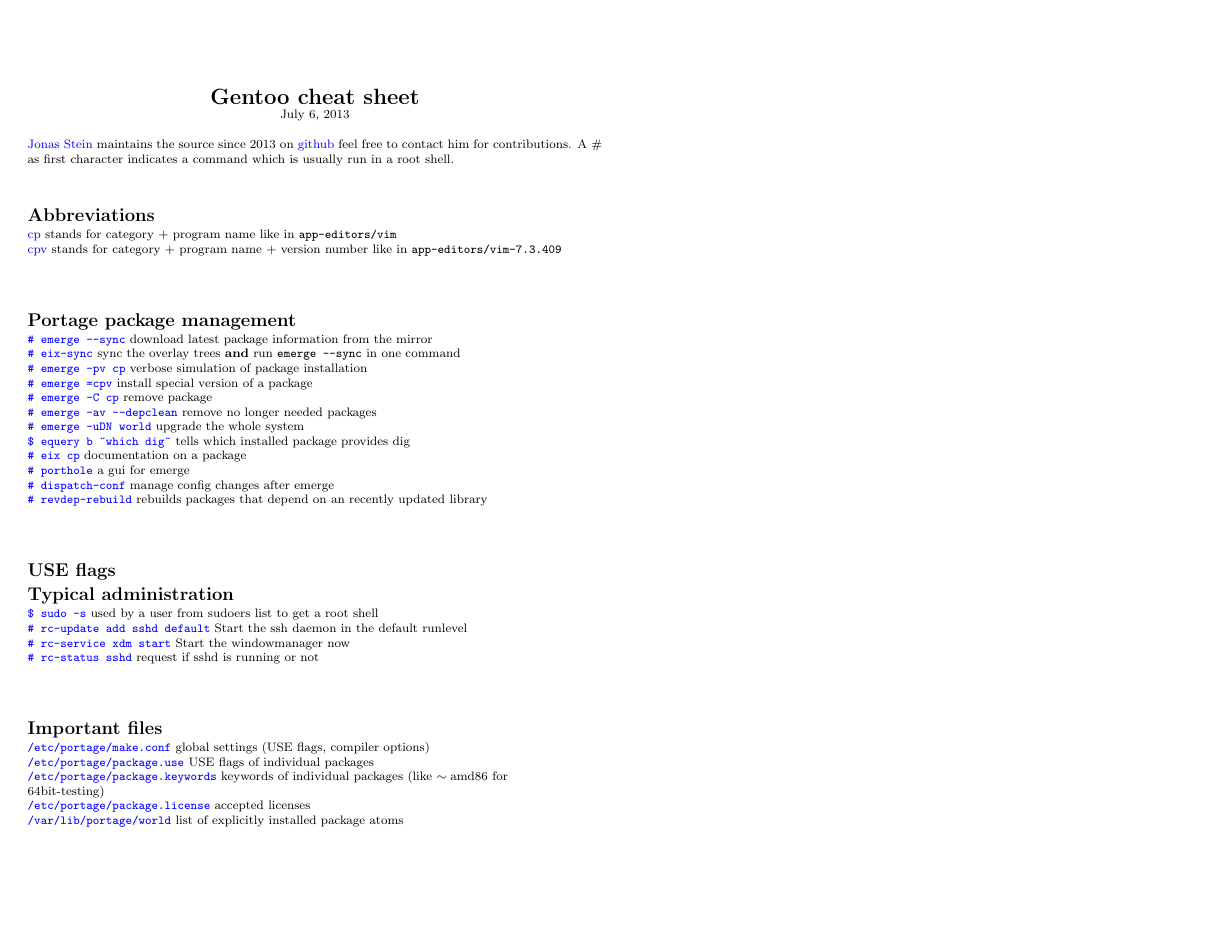
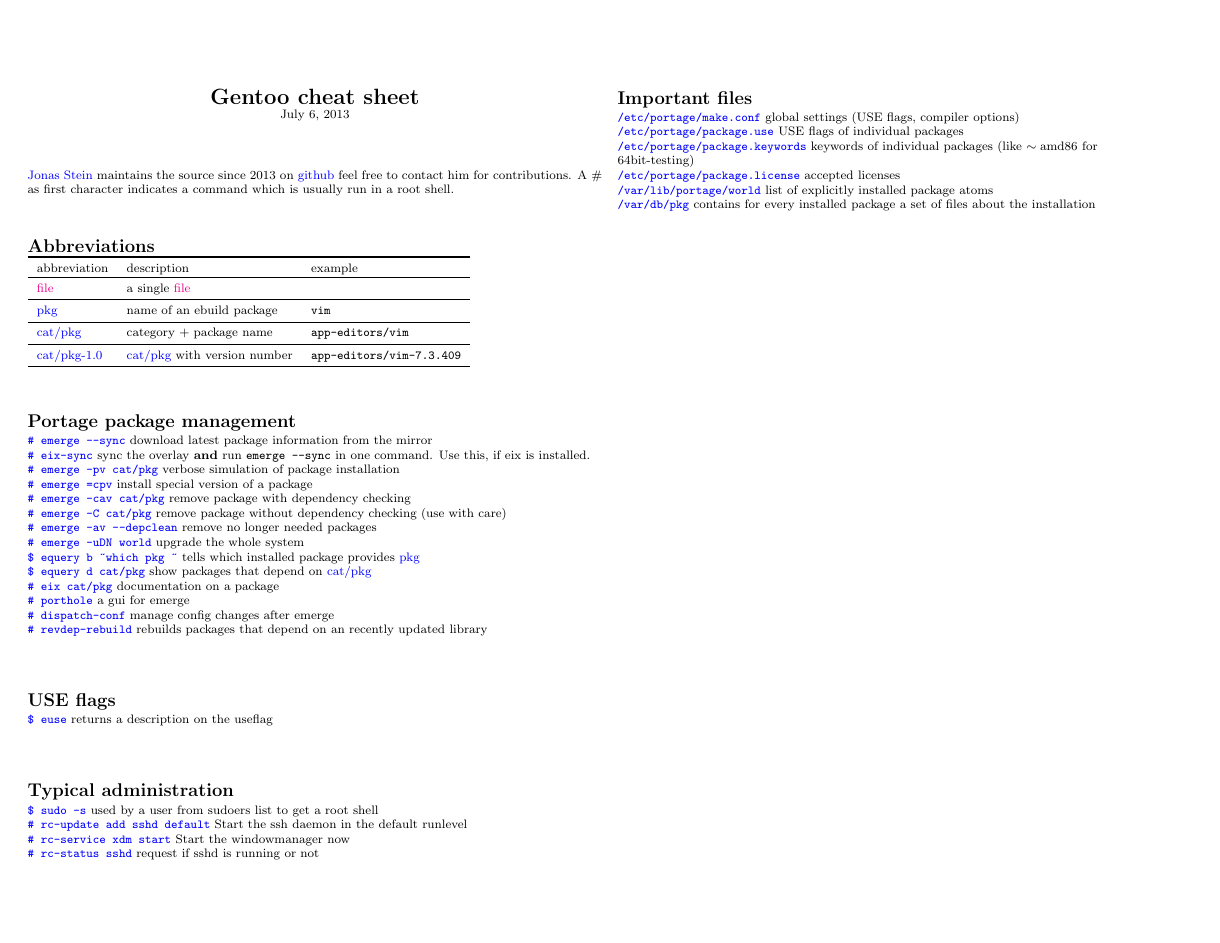
Before and after one commit to jonasstein/gentoo-cheat, a LaTeX document (gcheat.tex): the whole page. Compiled offline with pdfLaTeX.

Commit message:
add euse

```diff
--- a/gcheat.tex
+++ b/gcheat.tex
@@ -20,7 +20,7 @@
 }
 
 \urlstyle{same}
-
+\usepackage{booktabs}
 
 % Turn off header and footer
 \pagestyle{empty}
@@ -64,8 +64,10 @@
 \newcommand{\describe}[1]{\begin{description}{#1}\end{description}}
 \newcommand{\asroot}{\# }
 \newcommand{\asuser}{\$ }
-\newcommand{\cp}{{\color{blue}cp}\xspace}
-\newcommand{\cpv}{{\color{blue}cpv}\xspace}
+\newcommand{\file}{{\color{magenta} file}\xspace}
+\newcommand{\pkg}{{\color{blue} pkg}\xspace}
+\newcommand{\cp}{{\color{blue} cat/pkg}\xspace}
+\newcommand{\cpv}{{\color{blue} cat/pkg-1.0}\xspace}
 
 % -----------------------------------------------------------------------
 
@@ -92,24 +94,37 @@ the source since 2013 on \href{https://github.com/jonasstein/gentoo-cheat}{githu
 \everypar={\hangindent=9mm}
 
 \section{Abbreviations}
-\cp stands for category + program name like in \code{app-editors/vim}\\
-\cpv stands for category + program name + version number like in \code{app-editors/vim-7.3.409}\\
+
+\begin{tabular}{lll}
+\toprule abbreviation & description & example \\
+\toprule \file  & a single \file &  \\
+\midrule \pkg &  name of an ebuild package & \code{vim} \\
+\midrule \cp & category + package name & \code{app-editors/vim} \\
+\midrule \cpv & \cp with version number & \code{app-editors/vim-7.3.409}\\
+\bottomrule
+\end{tabular} \\
+
+
+
+
 
 \section{Portage package management}
 \bcode{\asroot emerge --sync} download latest package information from the mirror\\
-\bcode{\asroot eix-sync} sync the overlay trees \textbf{and} run \code{emerge --sync} in one command\\
+\bcode{\asroot eix-sync} sync the overlay \textbf{and} run \code{emerge --sync} in one command. Use this, if eix is installed.\\
 \bcode{\asroot emerge -pv \cp} verbose simulation of package installation\\
 \bcode{\asroot emerge =cpv} install special version of a package\\
-\bcode{\asroot emerge -C \cp} remove package\\
+\bcode{\asroot emerge -cav \cp} remove package with dependency checking\\
+\bcode{\asroot emerge -C \cp} remove package without dependency checking (use with care)\\
 \bcode{\asroot emerge -av --depclean} remove no longer needed packages\\
 \bcode{\asroot emerge -uDN world} upgrade the whole system\\
-\bcode{\asuser equery b \textacutedbl which dig\textacutedbl} tells which installed package provides dig\\
-\bcode{\asroot eix \cp} documentation on a package\\ %\code{packagename}
+\bcode{\asuser equery b \textacutedbl which \pkg\textacutedbl} tells which installed package provides \pkg\\
+\bcode{\asuser equery d \cp} show packages that depend on \cp\\
+\bcode{\asroot eix \cp} documentation on a package\\
 \bcode{\asroot porthole} a gui for emerge\\
 \bcode{\asroot dispatch-conf} manage config changes after emerge\\
 \bcode{\asroot revdep-rebuild} rebuilds packages that depend on an recently updated library\\
-
 \section{USE flags}
+\bcode{\asuser euse} returns a description on the useflag\\
 
 \section{Typical administration}
 \bcode{\asuser sudo -s} used by a user from sudoers list to get a root shell\\
@@ -122,7 +137,8 @@ the source since 2013 on \href{https://github.com/jonasstein/gentoo-cheat}{githu
 \bcode{/etc/portage/package.use} USE flags of individual packages\\
 \bcode{/etc/portage/package.keywords} keywords of individual packages (like $\sim{}$amd86 for\\ 64bit-testing)\\
 \bcode{/etc/portage/package.license} accepted licenses\\
-\bcode{/var/lib/portage/world} list of explicitly installed package atoms
+\bcode{/var/lib/portage/world} list of explicitly installed package atoms\\
+\bcode{/var/db/pkg} contains for every installed package a set of files about the installation
 
 %\section{Installation}
 %The official installation is well described in the handbook on \url{http://www.gentoo.org/doc/de/handbook/}.
```
Also changed, not shown: gcheat.pdf.
